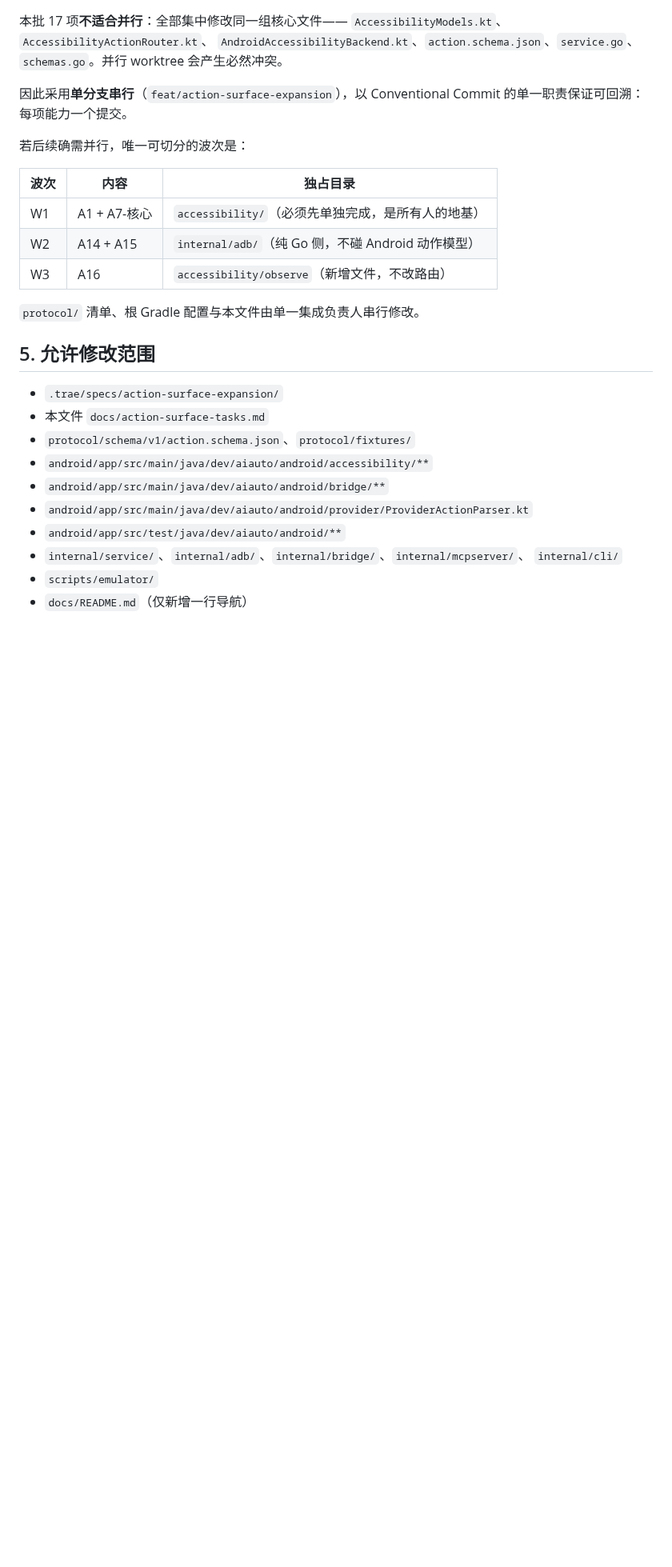
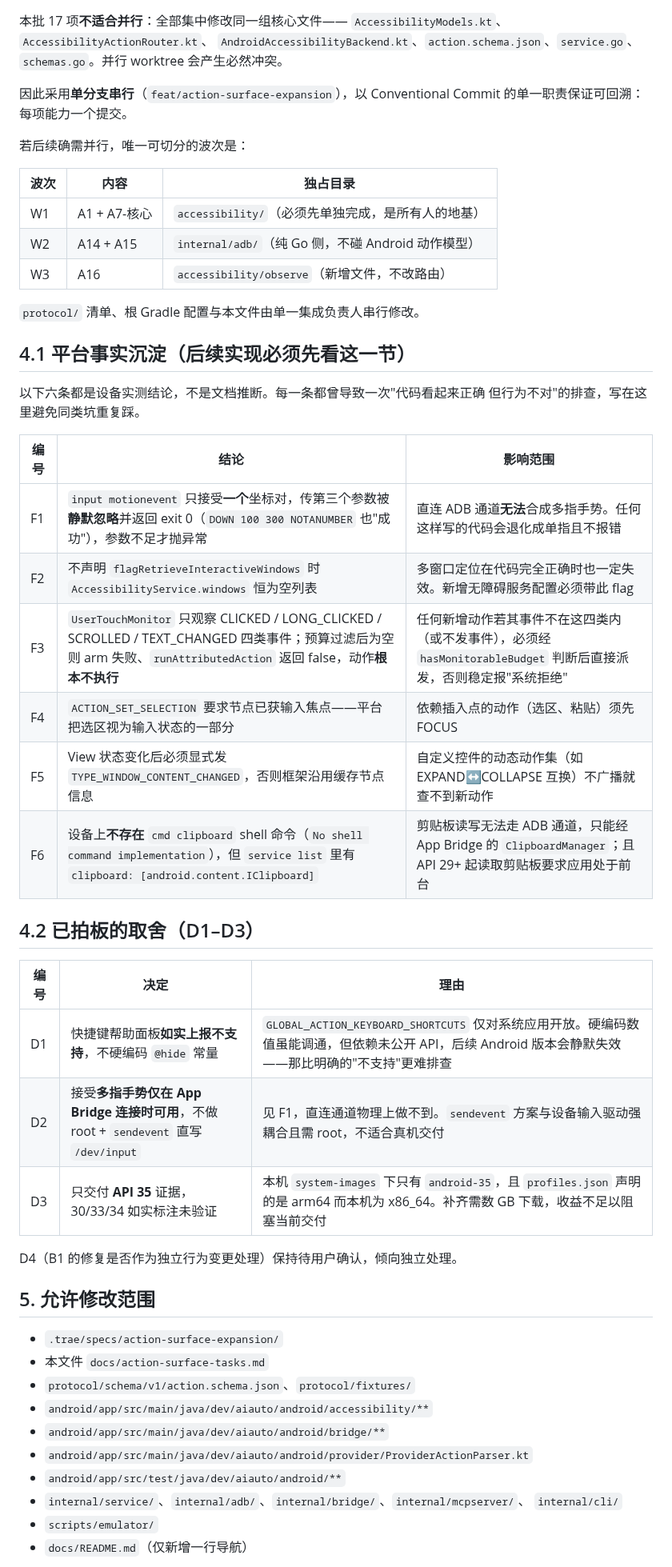
Before and after one commit to lejunyang/ai-auto-android, a Markdown page: docs/action-surface-tasks.md, the part around the change. Shown at 80% size. Rendered like a GitHub page; blank space fills up the shorter version.

Commit message:
docs(action-surface): record platform facts and settled tradeoffs
新增第 4.1 节沉淀六条设备实测结论（F1-F6），每条都曾导致一次「代码看起来
正确但行为不对」的排查，写明结论与影响范围以避免后续实现重复踩坑：
motionevent 静默忽略多指、缺 flagRetrieveInteractiveWindows 时 windows 恒空、
归因机制只观察四类事件且过滤后为空会让动作根本不执行、SET_SELECTION 需输入
焦点、View 状态变化须显式广播、以及本轮新探测到的 F6——设备上不存在
`cmd clipboard` shell 命令，剪贴板只能经 App Bridge 的 ClipboardManager。

新增第 4.2 节记录 D1-D3 的决定与理由。D4 保持待确认。

Co-authored-by: TRAE CLI <noreply@bytedance.com>

```diff
--- a/docs/action-surface-tasks.md
+++ b/docs/action-surface-tasks.md
@@ -139,6 +139,30 @@ A11 → A12 → A13 → A14 → A15 → A16 → A17。
 
 `protocol/` 清单、根 Gradle 配置与本文件由单一集成负责人串行修改。
 
+## 4.1 平台事实沉淀（后续实现必须先看这一节）
+
+以下六条都是设备实测结论，不是文档推断。每一条都曾导致一次"代码看起来正确
+但行为不对"的排查，写在这里避免同类坑重复踩。
+
+| 编号 | 结论 | 影响范围 |
+| --- | --- | --- |
+| F1 | `input motionevent` 只接受**一个**坐标对，传第三个参数被**静默忽略**并返回 exit 0（`DOWN 100 300 NOTANUMBER` 也"成功"），参数不足才抛异常 | 直连 ADB 通道**无法**合成多指手势。任何这样写的代码会退化成单指且不报错 |
+| F2 | 不声明 `flagRetrieveInteractiveWindows` 时 `AccessibilityService.windows` 恒为空列表 | 多窗口定位在代码完全正确时也一定失效。新增无障碍服务配置必须带此 flag |
+| F3 | `UserTouchMonitor` 只观察 CLICKED / LONG_CLICKED / SCROLLED / TEXT_CHANGED 四类事件；预算过滤后为空则 arm 失败、`runAttributedAction` 返回 false，动作**根本不执行** | 任何新增动作若其事件不在这四类内（或不发事件），必须经 `hasMonitorableBudget` 判断后直接派发，否则稳定报"系统拒绝" |
+| F4 | `ACTION_SET_SELECTION` 要求节点已获输入焦点——平台把选区视为输入状态的一部分 | 依赖插入点的动作（选区、粘贴）须先 FOCUS |
+| F5 | View 状态变化后必须显式发 `TYPE_WINDOW_CONTENT_CHANGED`，否则框架沿用缓存节点信息 | 自定义控件的动态动作集（如 EXPAND↔COLLAPSE 互换）不广播就查不到新动作 |
+| F6 | 设备上**不存在** `cmd clipboard` shell 命令（`No shell command implementation`），但 `service list` 里有 `clipboard: [android.content.IClipboard]` | 剪贴板读写无法走 ADB 通道，只能经 App Bridge 的 `ClipboardManager`；且 API 29+ 起读取剪贴板要求应用处于前台 |
+
+## 4.2 已拍板的取舍（D1–D3）
+
+| 编号 | 决定 | 理由 |
+| --- | --- | --- |
+| D1 | 快捷键帮助面板**如实上报不支持**，不硬编码 `@hide` 常量 | `GLOBAL_ACTION_KEYBOARD_SHORTCUTS` 仅对系统应用开放。硬编码数值虽能调通，但依赖未公开 API，后续 Android 版本会静默失效——那比明确的"不支持"更难排查 |
+| D2 | 接受**多指手势仅在 App Bridge 连接时可用**，不做 root + `sendevent` 直写 `/dev/input` | 见 F1，直连通道物理上做不到。`sendevent` 方案与设备输入驱动强耦合且需 root，不适合真机交付 |
+| D3 | 只交付 **API 35** 证据，30/33/34 如实标注未验证 | 本机 `system-images` 下只有 `android-35`，且 `profiles.json` 声明的是 arm64 而本机为 x86_64。补齐需数 GB 下载，收益不足以阻塞当前交付 |
+
+D4（B1 的修复是否作为独立行为变更处理）保持待用户确认，倾向独立处理。
+
 ## 5. 允许修改范围
 
 - `.trae/specs/action-surface-expansion/`
```
